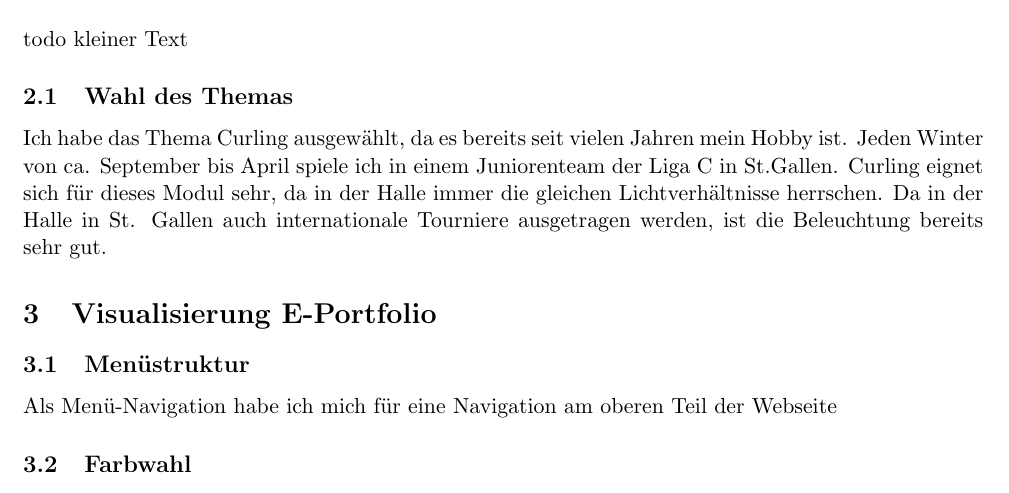
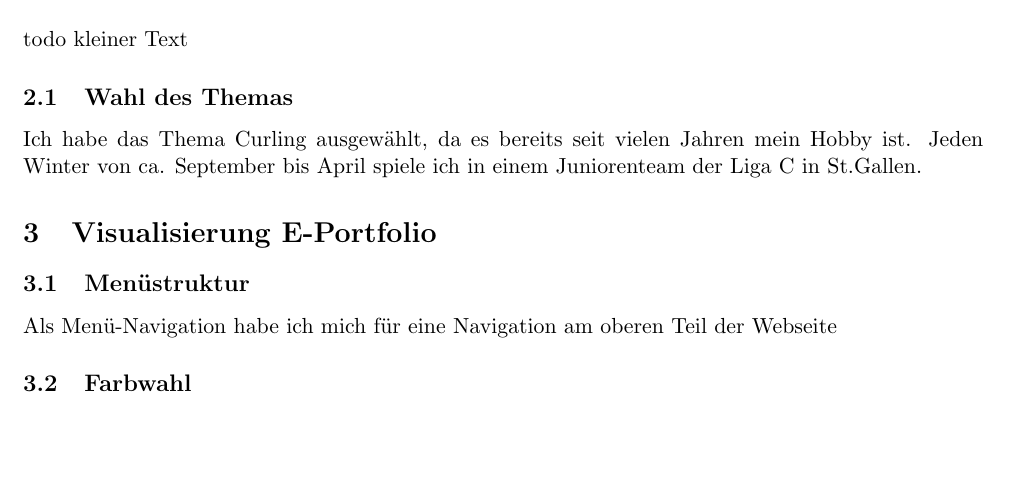
Before and after one commit to Ramspopoo/Modul_152, a LaTeX document (Storyboard/src/Storyboard.tex): part of page 3 of 3, cut so that both start at the same text, the shorter picture padded with empty space. Compiled offline with pdfLaTeX.

Commit message:
Change a few texts, begin chapter introduction

```diff
--- a/Storyboard/src/Storyboard.tex
+++ b/Storyboard/src/Storyboard.tex
@@ -52,10 +61,7 @@
     \subsection{Wahl des Themas}
 
     Ich habe das Thema Curling ausgewählt, da es bereits seit vielen Jahren mein Hobby ist. Jeden Winter
-    von ca. September bis April spiele ich in einem Juniorenteam der Liga C in St.Gallen. Curling eignet
-    sich für dieses Modul sehr, da in der Halle immer die gleichen Lichtverhältnisse herrschen. Da in
-    der Halle in St. Gallen auch internationale Tourniere ausgetragen werden, ist die Beleuchtung bereits
-    sehr gut.
+    von ca. September bis April spiele ich in einem Juniorenteam der Liga C in St.Gallen.
 
     %Kapitel 3 - Visualisierung E-Portfolio
     \section{Visualisierung E-Portfolio}
```
Also changed, not shown: Storyboard/src/Storyboard.tex (9 more changed lines).
